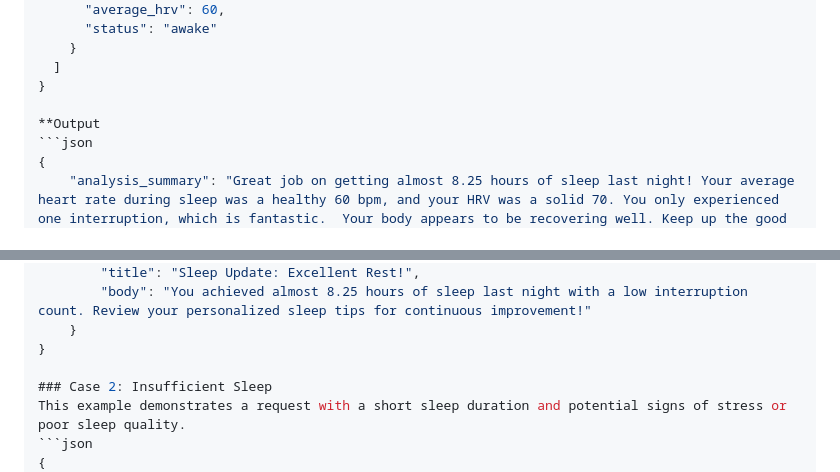
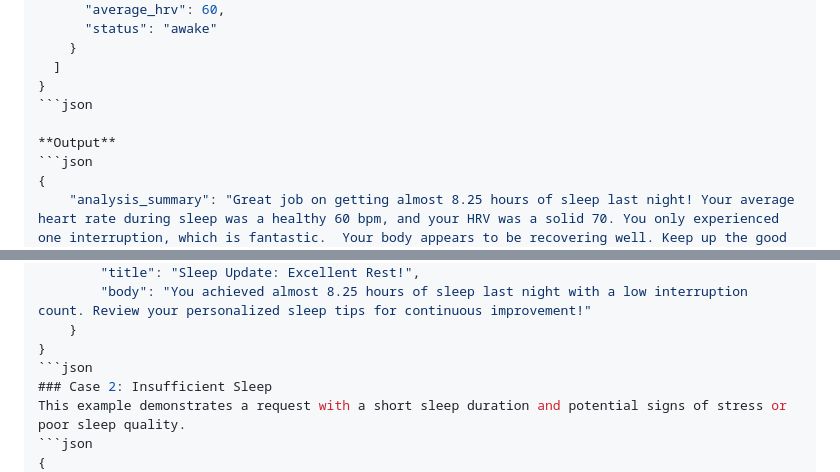
Before and after one commit to FormalIngenieroniel/NapTelligence, a Markdown page: README.md, 2 parts joined by grey strips. GitHub-like rendering.

````diff
--- a/README.md
+++ b/README.md
@@ -121,8 +121,9 @@ This example demonstrates a request with an optimal sleep duration and few inter
     }
   ]
 }
+```json
 
-**Output
+**Output**
 ```json
 {
     "analysis_summary": "Great job on getting almost 8.25 hours of sleep last night! Your average heart rate during sleep was a healthy 60 bpm, and your HRV was a solid 70. You only experienced one interruption, which is fantastic.  Your body appears to be recovering well. Keep up the good work!",
@@ -137,7 +138,7 @@ This example demonstrates a request with an optimal sleep duration and few inter
         "body": "You achieved almost 8.25 hours of sleep last night with a low interruption count. Review your personalized sleep tips for continuous improvement!"
     }
 }
-
+```json
 ### Case 2: Insufficient Sleep
 This example demonstrates a request with a short sleep duration and potential signs of stress or poor sleep quality.
 ```json
````
